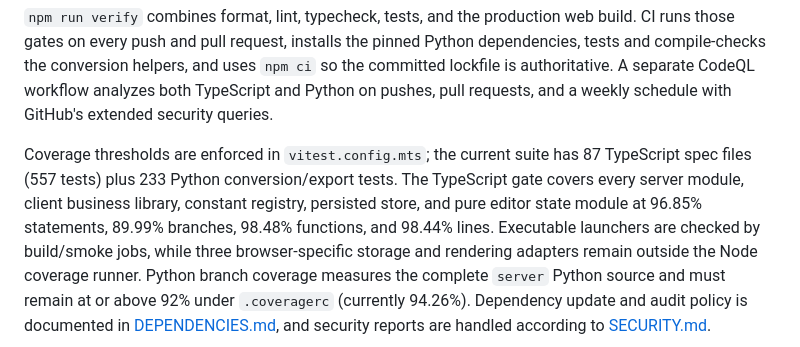
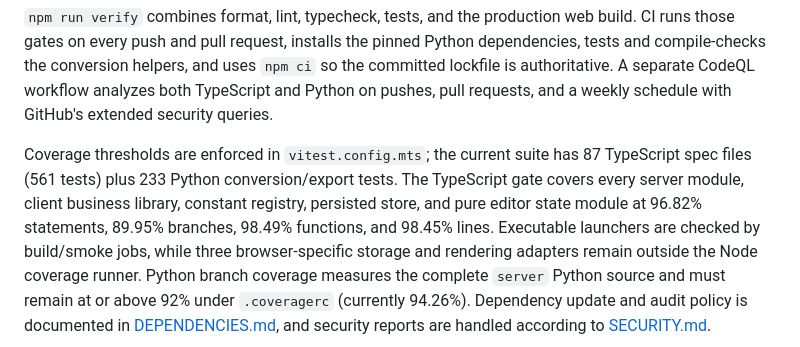
Before and after one commit to BITS4/FileMint, a Markdown page: README.md, the part around the change. Rendered like a GitHub page.

Commit message:
docs(release): update final verification totals

```diff
--- a/README.md
+++ b/README.md
@@ -112,10 +112,10 @@ analyzes both TypeScript and Python on pushes, pull requests, and a weekly
 schedule with GitHub's extended security queries.
 
 Coverage thresholds are enforced in `vitest.config.mts`; the current suite has
-87 TypeScript spec files (557 tests) plus 233 Python conversion/export tests.
+87 TypeScript spec files (561 tests) plus 233 Python conversion/export tests.
 The TypeScript gate covers every server module, client business library,
-constant registry, persisted store, and pure editor state module at 96.85%
-statements, 89.99% branches, 98.48% functions, and 98.44% lines. Executable
+constant registry, persisted store, and pure editor state module at 96.82%
+statements, 89.95% branches, 98.49% functions, and 98.45% lines. Executable
 launchers are checked by build/smoke jobs, while three browser-specific storage
 and rendering adapters remain outside the Node coverage runner. Python branch
 coverage measures the complete `server` Python source and must remain at or
```
Also changed, not shown: CHANGELOG.md (+1 -1 lines).
